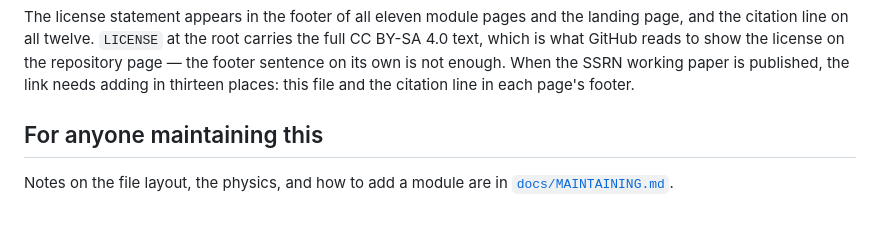
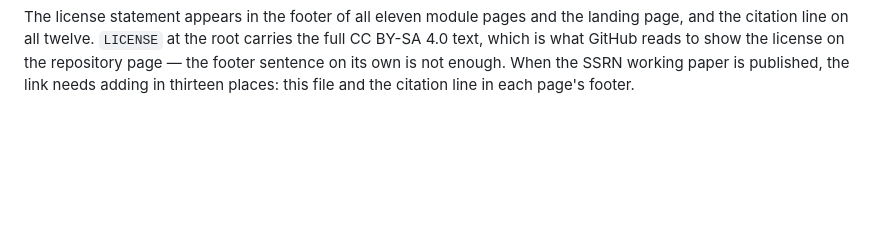
Before and after one commit to hbedle-subsurface/seismic_resolution, a Markdown page: README.md, the part around the change. Rendered like a GitHub page; blank space fills up the shorter version.

```diff
--- a/README.md
+++ b/README.md
@@ -127,8 +127,3 @@ the full CC BY-SA 4.0 text, which is what GitHub reads to show the license on th
 repository page — the footer sentence on its own is not enough. When the SSRN
 working paper is published, the link needs adding in thirteen places: this file
 and the citation line in each page's footer.
-
-## For anyone maintaining this
-
-Notes on the file layout, the physics, and how to add a module are in
-[`docs/MAINTAINING.md`](docs/MAINTAINING.md).
```
